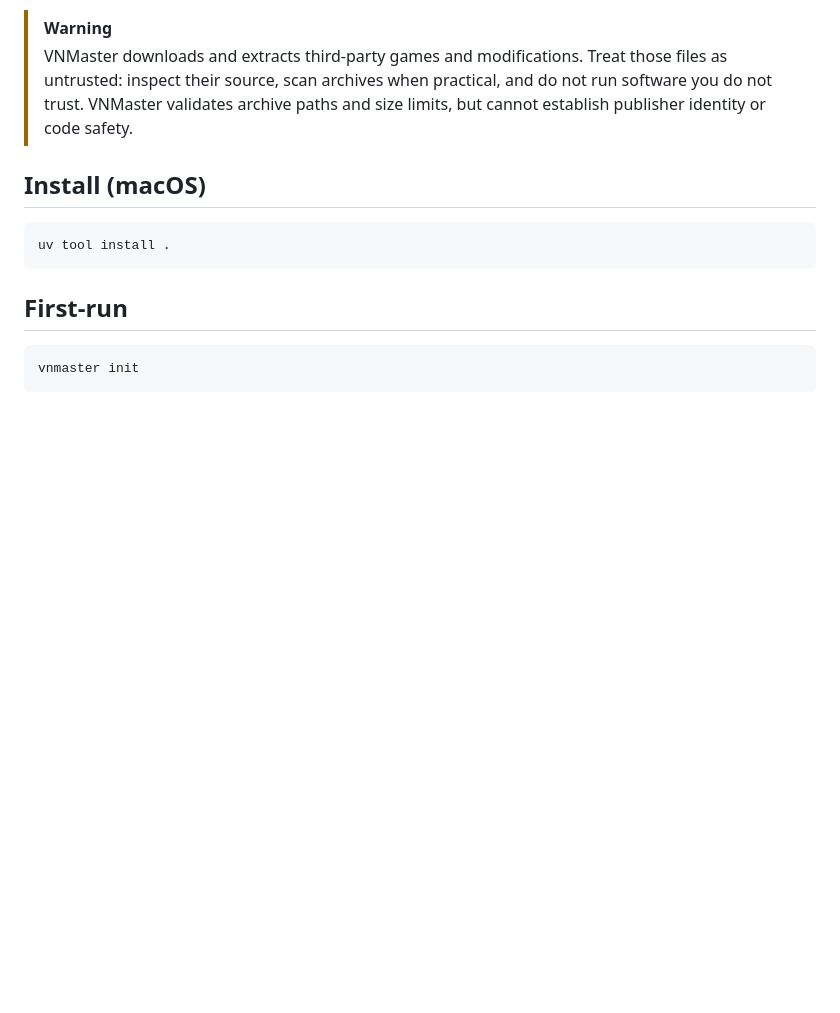
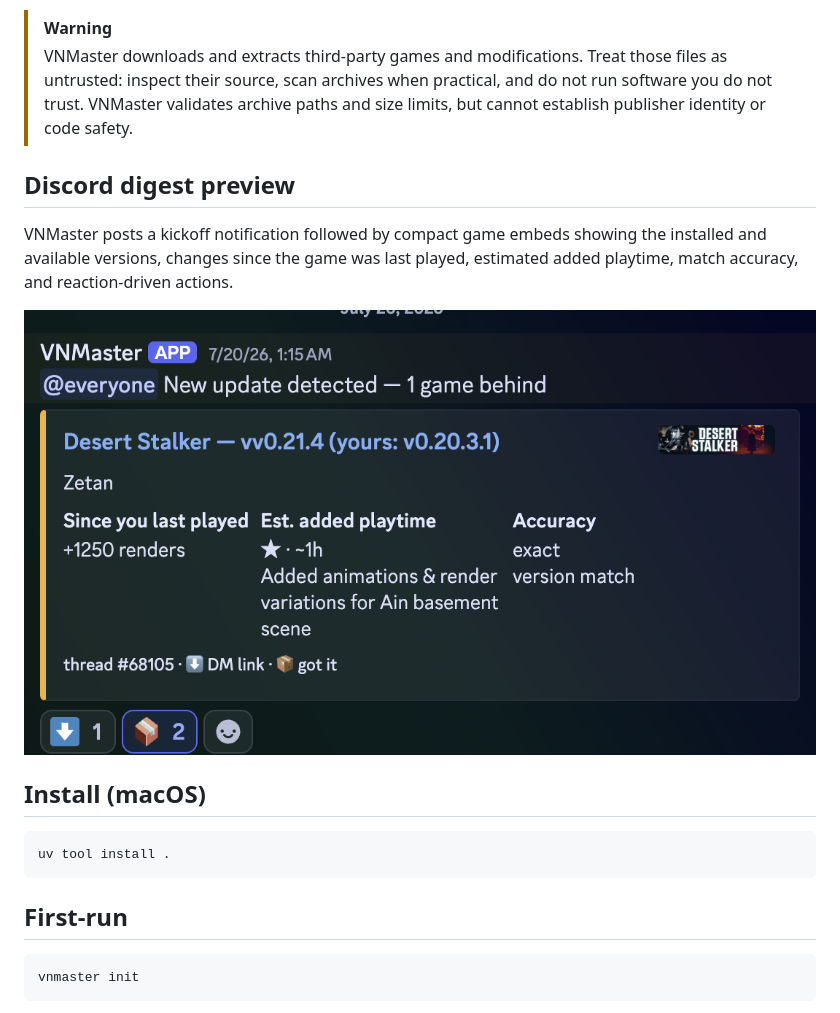
Before and after one commit to zetas/VNMaster, a Markdown page: README.md, the part around the change. GitHub-like rendering; pictures changed too: docs/images/discord-update-example.png (added); blank space fills up the shorter version.

Commit message:
docs: add Discord digest preview

```diff
--- a/README.md
+++ b/README.md
@@ -13,6 +13,14 @@ the terms of every forum and host you access.
 > those files as untrusted: inspect their source, scan archives when practical,
 > and do not run software you do not trust. VNMaster validates archive paths
 > and size limits, but cannot establish publisher identity or code safety.
+
+## Discord digest preview
+
+VNMaster posts a kickoff notification followed by compact game embeds showing
+the installed and available versions, changes since the game was last played,
+estimated added playtime, match accuracy, and reaction-driven actions.
+
+![VNMaster Discord update showing a version comparison, changelog summary, estimated playtime, and action reactions](docs/images/discord-update-example.png)
 
 ## Install (macOS)
 
```
